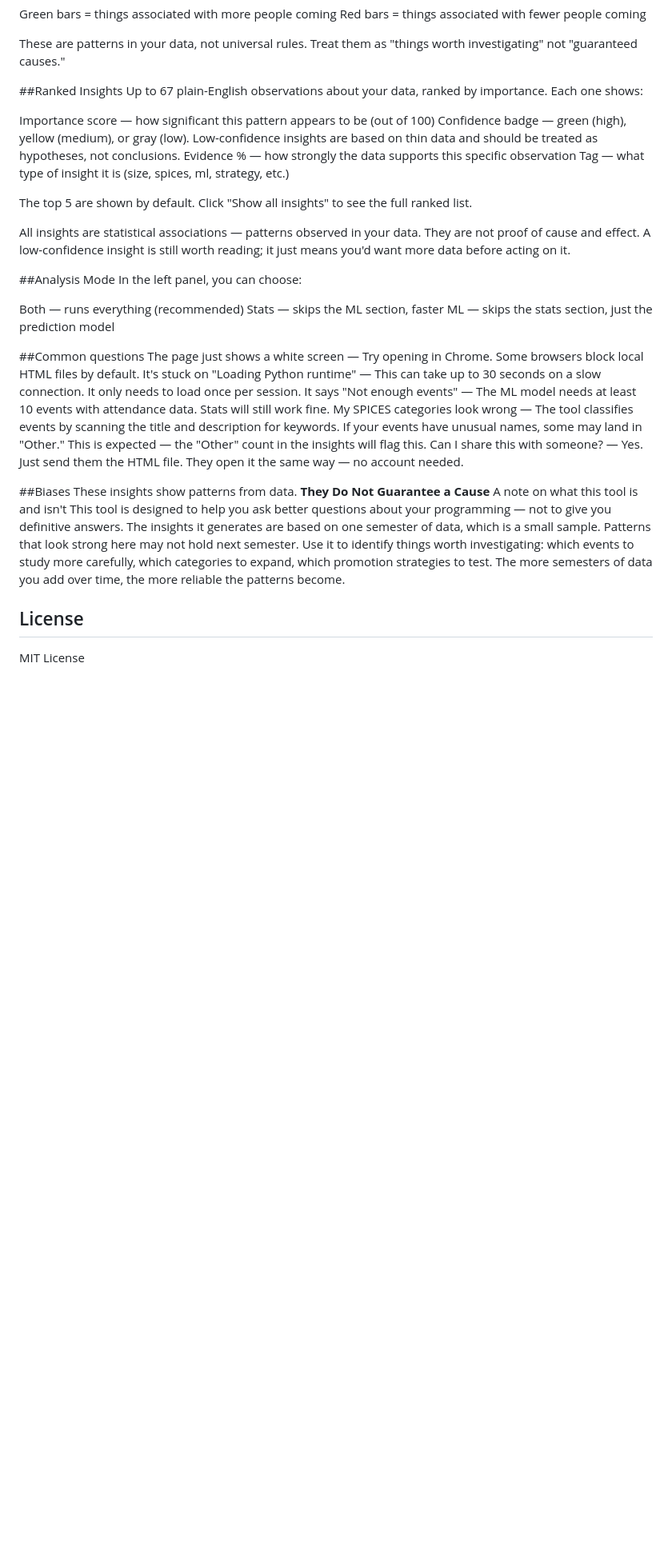
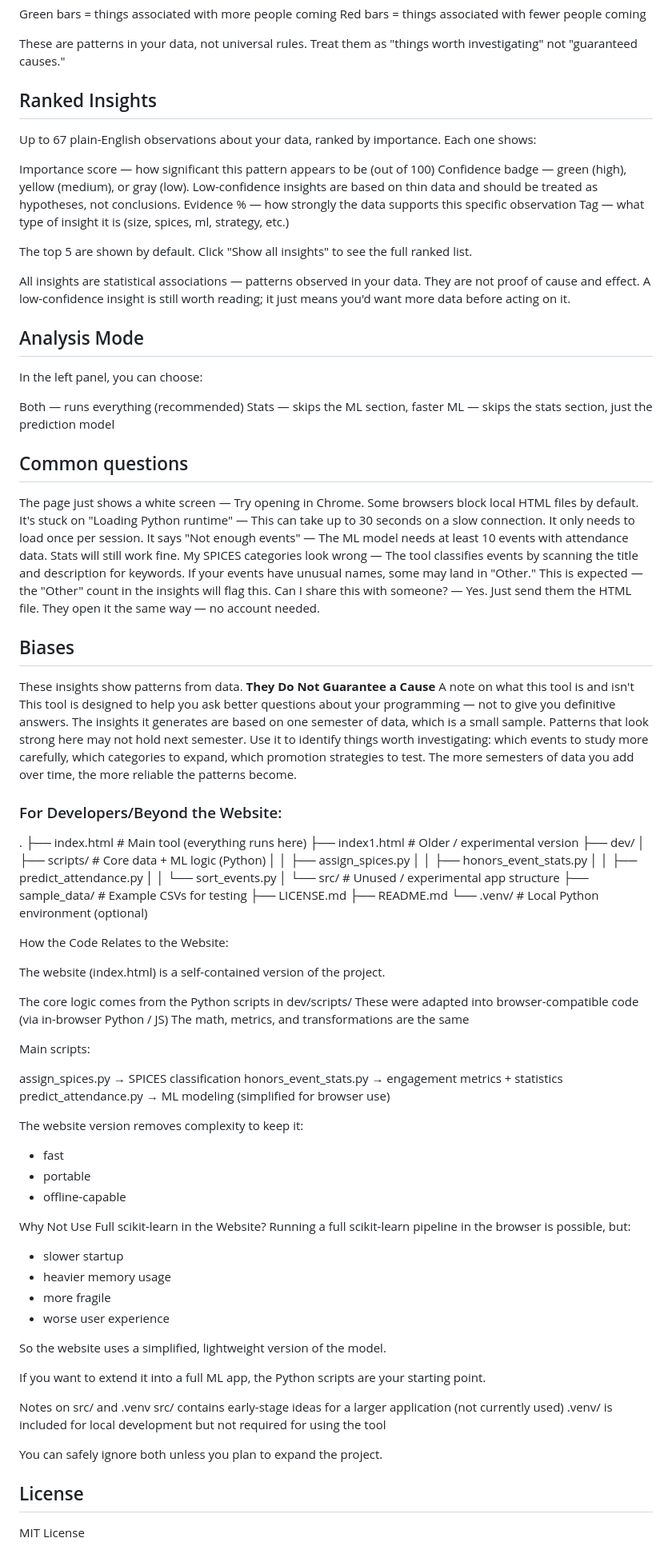
Before and after one commit to 2xwlll/SPICESsense, a Markdown page: README.md, the part around one of its changes. Shown at 80% size. GitHub-like rendering; blank space fills up the shorter version.

```diff
--- a/README.md
+++ b/README.md
@@ -130,7 +141,7 @@ Red bars = things associated with fewer people coming
 
 These are patterns in your data, not universal rules. Treat them as "things worth investigating" not "guaranteed causes."
 
-##Ranked Insights
+## Ranked Insights
 Up to 67 plain-English observations about your data, ranked by importance. Each one shows:
 
 Importance score — how significant this pattern appears to be (out of 100)
@@ -143,7 +154,7 @@ The top 5 are shown by default. Click "Show all insights" to see the full ranked
 All insights are statistical associations — patterns observed in your data. They are not proof of cause and effect. A low-confidence insight is still worth reading; it just means you'd want more data before acting on it.
 
 
-##Analysis Mode
+## Analysis Mode
 In the left panel, you can choose:
 
 Both — runs everything (recommended)
@@ -152,18 +163,80 @@ ML — skips the stats section, just the prediction model
 
 
 
-##Common questions
+## Common questions
 The page just shows a white screen — Try opening in Chrome. Some browsers block local HTML files by default.
 It's stuck on "Loading Python runtime" — This can take up to 30 seconds on a slow connection. It only needs to load once per session.
 It says "Not enough events" — The ML model needs at least 10 events with attendance data. Stats will still work fine.
 My SPICES categories look wrong — The tool classifies events by scanning the title and description for keywords. If your events have unusual names, some may land in "Other." This is expected — the "Other" count in the insights will flag this.
 Can I share this with someone? — Yes. Just send them the HTML file. They open it the same way — no account needed.
 
-##Biases
+## Biases
 These insights show patterns from data. **They Do Not Guarantee a Cause**
 A note on what this tool is and isn't
 This tool is designed to help you ask better questions about your programming — not to give you definitive answers. The insights it generates are based on one semester of data, which is a small sample. Patterns that look strong here may not hold next semester.
 Use it to identify things worth investigating: which events to study more carefully, which categories to expand, which promotion strategies to test. The more semesters of data you add over time, the more reliable the patterns become.
+
+
+
+
+
+### For Developers/Beyond the Website:
+
+.
+├── index.html              # Main tool (everything runs here)
+├── index1.html             # Older / experimental version
+├── dev/
+│   ├── scripts/            # Core data + ML logic (Python)
+│   │   ├── assign_spices.py
+│   │   ├── honors_event_stats.py
+│   │   ├── predict_attendance.py
+│   │   └── sort_events.py
+│   └── src/                # Unused / experimental app structure
+├── sample_data/            # Example CSVs for testing
+├── LICENSE.md
+├── README.md
+└── .venv/                  # Local Python environment (optional)
+
+How the Code Relates to the Website:
+
+The website (index.html) is a self-contained version of the project.
+
+The core logic comes from the Python scripts in dev/scripts/
+These were adapted into browser-compatible code (via in-browser Python / JS)
+The math, metrics, and transformations are the same
+
+Main scripts:
+
+assign_spices.py → SPICES classification
+honors_event_stats.py → engagement metrics + statistics
+predict_attendance.py → ML modeling (simplified for browser use)
+
+The website version removes complexity to keep it:
+- fast
+- portable
+- offline-capable
+
+Why Not Use Full scikit-learn in the Website?
+Running a full scikit-learn pipeline in the browser is possible, but:
+- slower startup
+- heavier memory usage
+- more fragile
+- worse user experience
+
+So the website uses a simplified, lightweight version of the model.
+
+If you want to extend it into a full ML app, the Python scripts are your starting point.
+
+Notes on src/ and .venv
+src/ contains early-stage ideas for a larger application (not currently used)
+.venv/ is included for local development but not required for using the tool
+
+You can safely ignore both unless you plan to expand the project.
+
+
+
+
+
 
 
 ## License
```
Also changed, not shown: other parts of README.md (+22 -11 lines), readme.md (deleted, +0 -31 lines).
